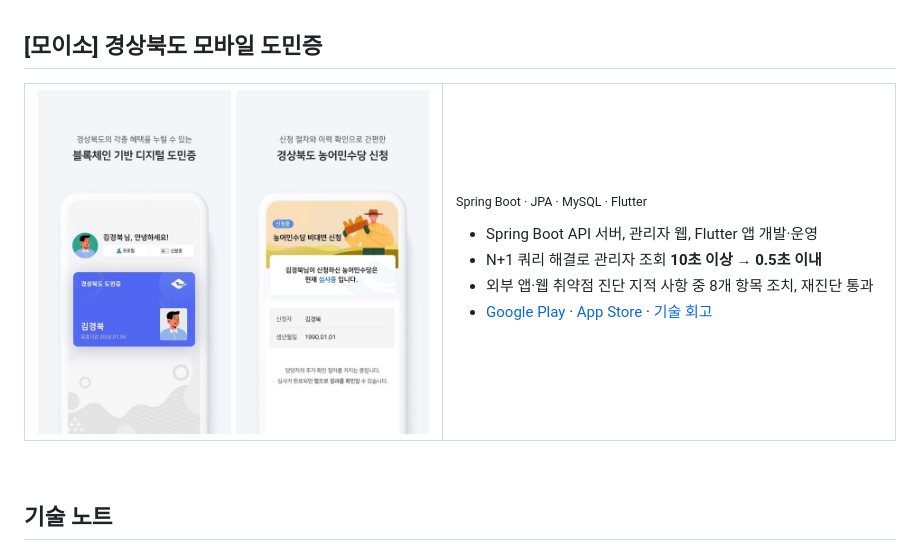
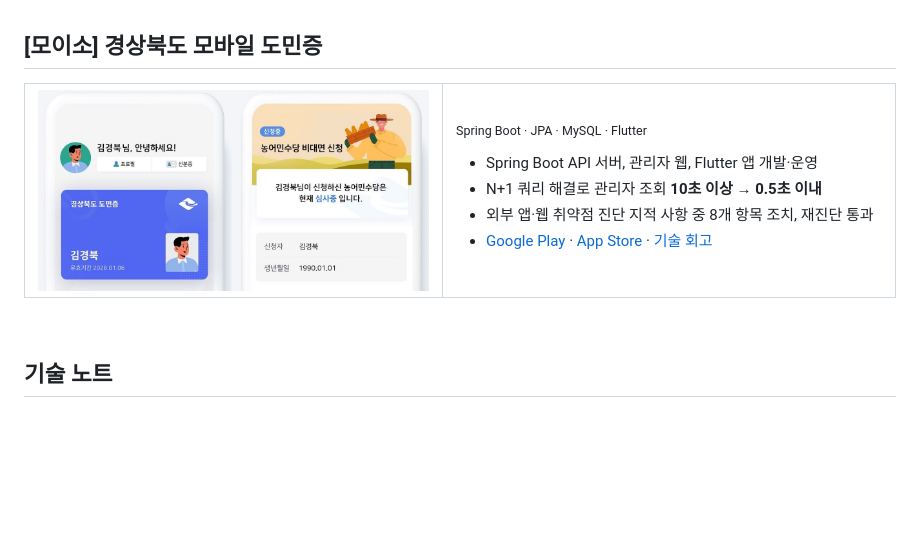
Before and after one commit to thdwjdrl401/thdwjdrl401, a Markdown page: README.md, the part around the change. GitHub-like rendering; pictures changed too: assets/moiso-screens.jpg (deleted), assets/moiso-screens2.jpg (added); blank space fills up the shorter version.

Commit message:
프로필: 모이소 화면을 앱 부분만 잘라 높이 축소
Co-Authored-By: Claude Opus 5.5 <noreply@anthropic.com>

```diff
--- a/README.md
+++ b/README.md
@@ -74,7 +74,7 @@
 
 <table>
 <tr>
-<td width="48%" valign="top"><img src="assets/moiso-screens.jpg" alt="모이소 앱 화면. 디지털 도민증, 농어민수당 비대면 신청"></td>
+<td width="48%" valign="top"><img src="assets/moiso-screens2.jpg" alt="모이소 앱 화면. 디지털 도민증, 농어민수당 비대면 신청"></td>
 <td valign="top">
 
 <sub>Spring Boot · JPA · MySQL · Flutter</sub>
```
Also changed, not shown: 7 other files.
